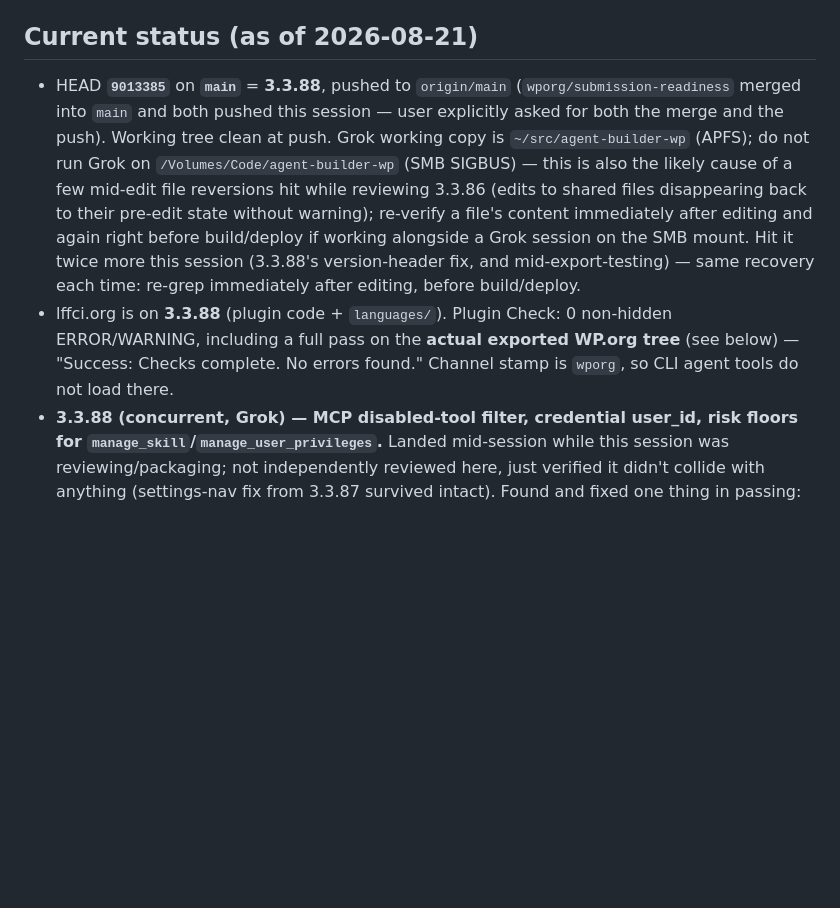
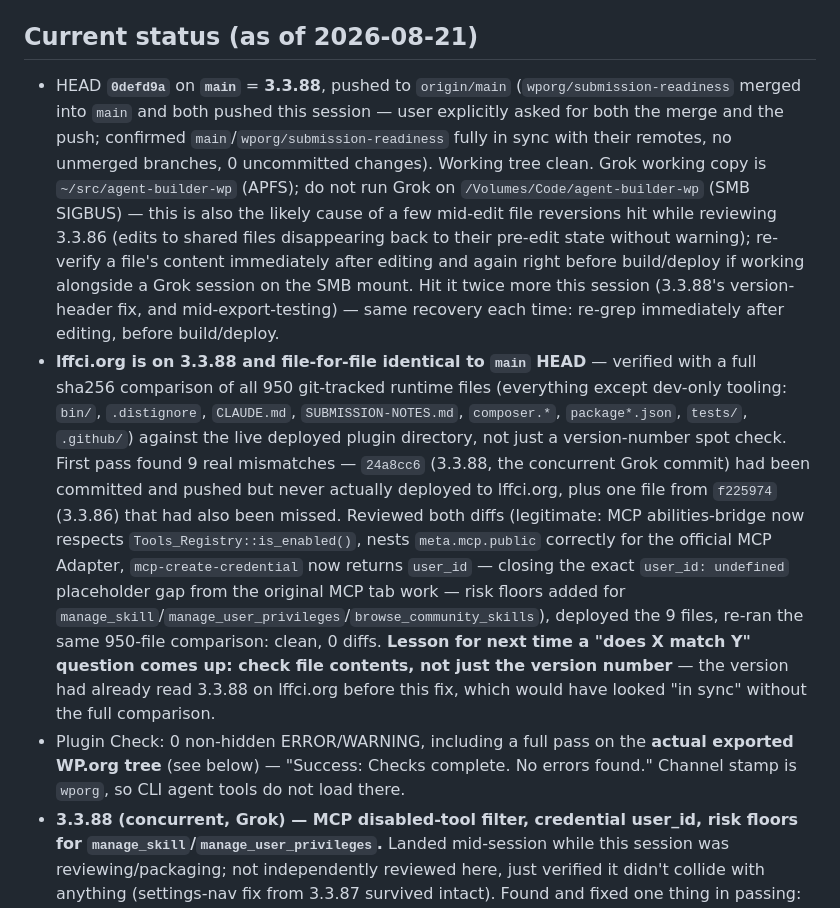
Before and after one commit to renduples/agent-builder-wp, a Markdown page: CLAUDE.md, the part around the change. Drawn GitHub-style; blank space fills up the shorter version.

Commit message:
Sync lffci.org to main HEAD; document the full-tree verification method
Found via a proper file-for-file sha256 comparison (950 tracked runtime
files) that 9 files were committed and pushed but never actually
deployed to lffci.org — the version number alone already read 3.3.88,
which would have looked correct on a surface check. Deployed the
missing files (8 from 24a8cc6, 1 from f225974, all reviewed as
legitimate), re-verified: 0 diffs across all 950 files.

Co-Authored-By: Claude Sonnet 5 <noreply@anthropic.com>

```diff
--- a/CLAUDE.md
+++ b/CLAUDE.md
@@ -4,8 +4,9 @@
 
 ## Current status (as of 2026-08-21)
 
-- HEAD **`9013385`** on **`main`** = **3.3.88**, pushed to `origin/main` (`wporg/submission-readiness` merged into `main` and both pushed this session — user explicitly asked for both the merge and the push). Working tree clean at push. Grok working copy is `~/src/agent-builder-wp` (APFS); do not run Grok on `/Volumes/Code/agent-builder-wp` (SMB SIGBUS) — this is also the likely cause of a few mid-edit file reversions hit while reviewing 3.3.86 (edits to shared files disappearing back to their pre-edit state without warning); re-verify a file's content immediately after editing and again right before build/deploy if working alongside a Grok session on the SMB mount. Hit it twice more this session (3.3.88's version-header fix, and mid-export-testing) — same recovery each time: re-grep immediately after editing, before build/deploy.
-- lffci.org is on **3.3.88** (plugin code + `languages/`). Plugin Check: 0 non-hidden ERROR/WARNING, including a full pass on the **actual exported WP.org tree** (see below) — "Success: Checks complete. No errors found." Channel stamp is `wporg`, so CLI agent tools do not load there.
+- HEAD **`0defd9a`** on **`main`** = **3.3.88**, pushed to `origin/main` (`wporg/submission-readiness` merged into `main` and both pushed this session — user explicitly asked for both the merge and the push; confirmed `main`/`wporg/submission-readiness` fully in sync with their remotes, no unmerged branches, 0 uncommitted changes). Working tree clean. Grok working copy is `~/src/agent-builder-wp` (APFS); do not run Grok on `/Volumes/Code/agent-builder-wp` (SMB SIGBUS) — this is also the likely cause of a few mid-edit file reversions hit while reviewing 3.3.86 (edits to shared files disappearing back to their pre-edit state without warning); re-verify a file's content immediately after editing and again right before build/deploy if working alongside a Grok session on the SMB mount. Hit it twice more this session (3.3.88's version-header fix, and mid-export-testing) — same recovery each time: re-grep immediately after editing, before build/deploy.
+- **lffci.org is on 3.3.88 and file-for-file identical to `main` HEAD** — verified with a full sha256 comparison of all 950 git-tracked runtime files (everything except dev-only tooling: `bin/`, `.distignore`, `CLAUDE.md`, `SUBMISSION-NOTES.md`, `composer.*`, `package*.json`, `tests/`, `.github/`) against the live deployed plugin directory, not just a version-number spot check. First pass found 9 real mismatches — `24a8cc6` (3.3.88, the concurrent Grok commit) had been committed and pushed but never actually deployed to lffci.org, plus one file from `f225974` (3.3.86) that had also been missed. Reviewed both diffs (legitimate: MCP abilities-bridge now respects `Tools_Registry::is_enabled()`, nests `meta.mcp.public` correctly for the official MCP Adapter, `mcp-create-credential` now returns `user_id` — closing the exact `user_id: undefined` placeholder gap from the original MCP tab work — risk floors added for `manage_skill`/`manage_user_privileges`/`browse_community_skills`), deployed the 9 files, re-ran the same 950-file comparison: clean, 0 diffs. **Lesson for next time a "does X match Y" question comes up: check file contents, not just the version number** — the version had already read 3.3.88 on lffci.org before this fix, which would have looked "in sync" without the full comparison.
+- Plugin Check: 0 non-hidden ERROR/WARNING, including a full pass on the **actual exported WP.org tree** (see below) — "Success: Checks complete. No errors found." Channel stamp is `wporg`, so CLI agent tools do not load there.
 - **3.3.88 (concurrent, Grok) — MCP disabled-tool filter, credential user_id, risk floors for `manage_skill`/`manage_user_privileges`.** Landed mid-session while this session was reviewing/packaging; not independently reviewed here, just verified it didn't collide with anything (settings-nav fix from 3.3.87 survived intact). Found and fixed one thing in passing: its version bump was inconsistent (`Version:` header said 3.3.88, `AGENT_BUILDER_VERSION` constant still said 3.3.87) — synced both plus `package.json`/`package-lock.json`.
 - **First real WP.org export-and-package pass, this session.** Installed a local `composer.phar` (none was available in-sandbox) to actually exercise `bin/export-wporg-tree.sh`'s `composer install --no-dev` step for the first time since it was added — it works. Ran `wp plugin check` against the real exported tree (deployed side-by-side on lffci.org as a second, inactive plugin folder so the live one wasn't touched; use `--slug=agent-builder` when checking a tree deployed under a differently-named folder, or every real `agent-builder` text-domain call falsely reads as a mismatch). Found and fixed 3 more real gaps the dev-checkout scans never would have caught, since they only exist in what rsync actually sweeps off disk at export time:
   - **A `.claude/` directory (untracked, not gitignored) made it into the exported tree** and tripped Plugin Check's `ai_instruction_directory` check. `bin/export-wporg-tree.sh` rsyncs the raw working tree, not a clean git checkout — anything untracked-but-present on disk at build time ships unless `.distignore` names it. Added `.claude`, `.cursor`, `.windsurf`, `.continue`, and common aider cache files. Worth remembering: this class of gap will keep recurring as new AI-tool dotfiles/dirs appear over time; a `git archive`-based export would close it structurally instead of needing a new `.distignore` line per tool, but that's a bigger change than this pass made.
```
